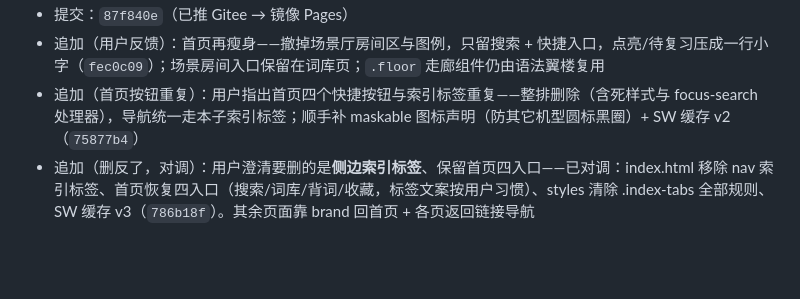
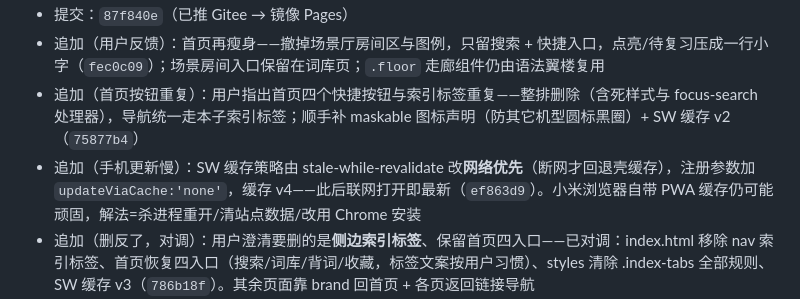
Before and after one commit to mengjianan/Hedgehog, a Markdown page: docs/2026-10-17.md, the part around the change. GitHub-like rendering; blank space fills up the shorter version.

Commit message:
docs: 日志补记SW网络优先改造

```diff
--- a/docs/2026-10-17.md
+++ b/docs/2026-10-17.md
@@ -46,6 +46,7 @@
 - 提交：`87f840e`（已推 Gitee → 镜像 Pages）
 - 追加（用户反馈）：首页再瘦身——撤掉场景厅房间区与图例，只留搜索 + 快捷入口，点亮/待复习压成一行小字（`fec0c09`）；场景房间入口保留在词库页；`.floor` 走廊组件仍由语法翼楼复用
 - 追加（首页按钮重复）：用户指出首页四个快捷按钮与索引标签重复——整排删除（含死样式与 focus-search 处理器），导航统一走本子索引标签；顺手补 maskable 图标声明（防其它机型圆标黑圈）+ SW 缓存 v2（`75877b4`）
+- 追加（手机更新慢）：SW 缓存策略由 stale-while-revalidate 改**网络优先**（断网才回退壳缓存），注册参数加 `updateViaCache:'none'`，缓存 v4——此后联网打开即最新（`ef863d9`）。小米浏览器自带 PWA 缓存仍可能顽固，解法=杀进程重开/清站点数据/改用 Chrome 安装
 - 追加（删反了，对调）：用户澄清要删的是**侧边索引标签**、保留首页四入口——已对调：index.html 移除 nav 索引标签、首页恢复四入口（搜索/词库/背词/收藏，标签文案按用户习惯）、styles 清除 .index-tabs 全部规则、SW 缓存 v3（`786b18f`）。其余页面靠 brand 回首页 + 各页返回链接导航
 - 追加（图标异常）：无头 Chrome 对小于 ~500px 的窗口按最小视口渲染、截图取左上角 → 192/180 两张纯空白（512 正常）→ 小米浏览器抓了空白图标。修复：Pillow 从 512 LANCZOS 缩放出 256/192/180 + PNG 内嵌式 favicon.ico + index.html 头部 ico/PNG 优先于 SVG（`047e172`）。目检三图正常
 - 追加（安卓装不成 App）：根因=项目无 service worker，安卓 Chrome 不判定为可安装 PWA，用户装到的只是书签快捷方式（G 图标+网页形式）。补 `sw.js`（壳资源缓存 stale-while-revalidate，`data/*` 不缓存保更新即时；断网回退壳），app.js 注册（`b43c559`）。服务器侧验证 manifest 类型 `application/manifest+json`、三 PNG 全 200，镜像/部署链路正常，旧现象纯属入口用错+缓存
```
